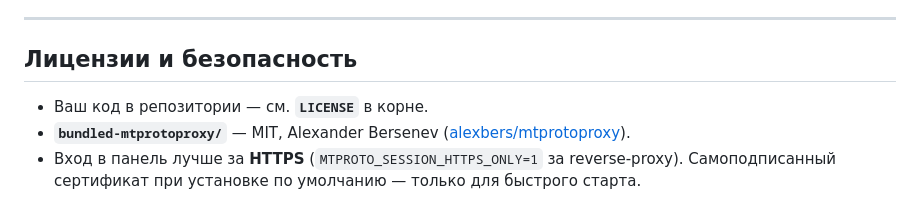
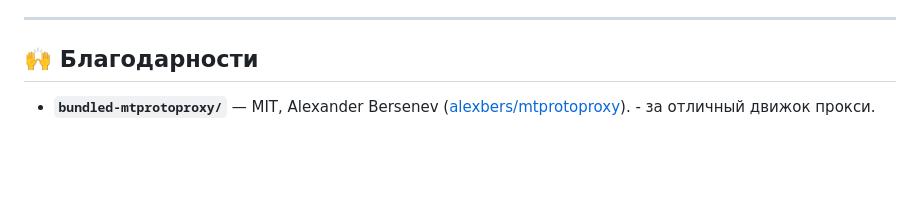
Before and after one commit to pitOOf/mtproxy, a Markdown page: README.md, the part around the change. GitHub-like rendering; blank space fills up the shorter version.

```diff
--- a/README.md
+++ b/README.md
@@ -154,8 +154,6 @@ sudo systemctl restart mtproto-web
 
 ---
 
-## Лицензии и безопасность
+## 🙌 Благодарности
 
-- Ваш код в репозитории — см. **`LICENSE`** в корне.
-- **`bundled-mtprotoproxy/`** — MIT, Alexander Bersenev ([alexbers/mtprotoproxy](https://github.com/alexbers/mtprotoproxy)).
-- Вход в панель лучше за **HTTPS** (`MTPROTO_SESSION_HTTPS_ONLY=1` за reverse-proxy). Самоподписанный сертификат при установке по умолчанию — только для быстрого старта.
+- **`bundled-mtprotoproxy/`** — MIT, Alexander Bersenev ([alexbers/mtprotoproxy](https://github.com/alexbers/mtprotoproxy)). - за отличный движок прокси.
```
